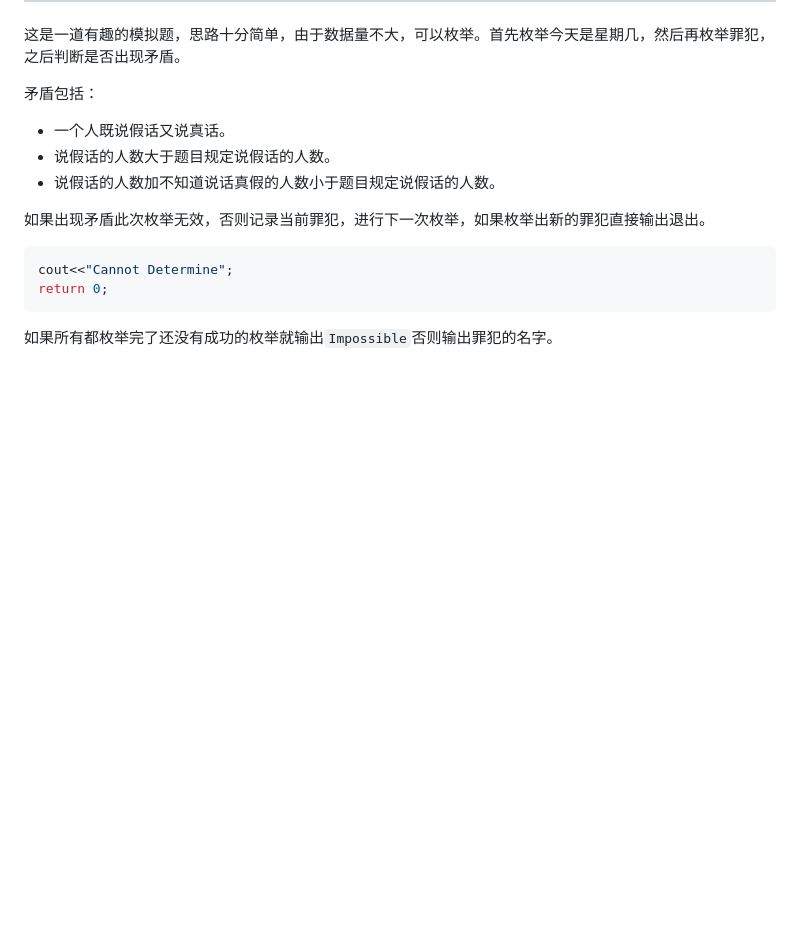
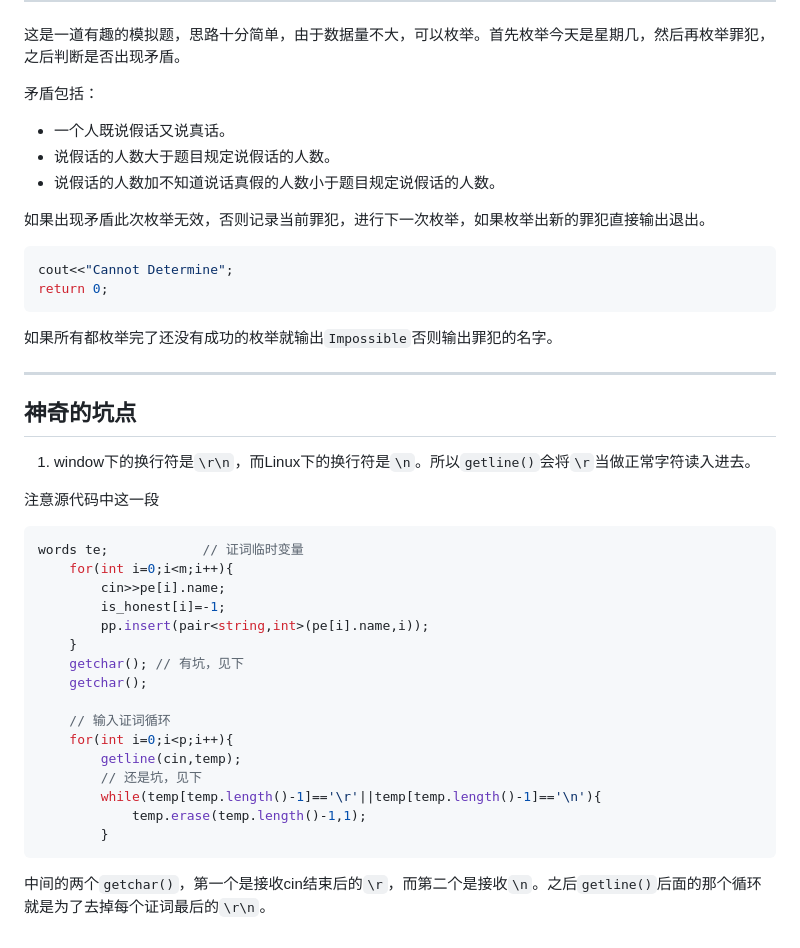
Before and after one commit to ste1hi/StudyBlog, a Markdown page: 2024-03-15blog.md, the part around one of its changes. Drawn GitHub-style; blank space fills up the shorter version.

````diff
--- a/2024-03-15blog.md
+++ b/2024-03-15blog.md
@@ -292,3 +289,27 @@ cout<<"Cannot Determine";
 return 0;
 ```
 如果所有都枚举完了还没有成功的枚举就输出`Impossible`否则输出罪犯的名字。
+***
+## 神奇的坑点
+1. window下的换行符是`\r\n`，而Linux下的换行符是`\n`。所以`getline()`会将`\r`当做正常字符读入进去。
+
+注意源代码中这一段
+```c++
+words te;            // 证词临时变量
+	for(int i=0;i<m;i++){
+		cin>>pe[i].name;
+		is_honest[i]=-1;
+		pp.insert(pair<string,int>(pe[i].name,i));
+	}
+	getchar(); // 有坑，见下
+	getchar();
+
+    // 输入证词循环
+	for(int i=0;i<p;i++){
+		getline(cin,temp);
+        // 还是坑，见下
+		while(temp[temp.length()-1]=='\r'||temp[temp.length()-1]=='\n'){
+    		temp.erase(temp.length()-1,1);
+		}
+```
+中间的两个`getchar()`，第一个是接收cin结束后的`\r`，而第二个是接收`\n`。之后`getline()`后面的那个循环就是为了去掉每个证词最后的`\r\n`。
````
Also changed, not shown: other parts of 2024-03-15blog.md (+1 -4 lines).
